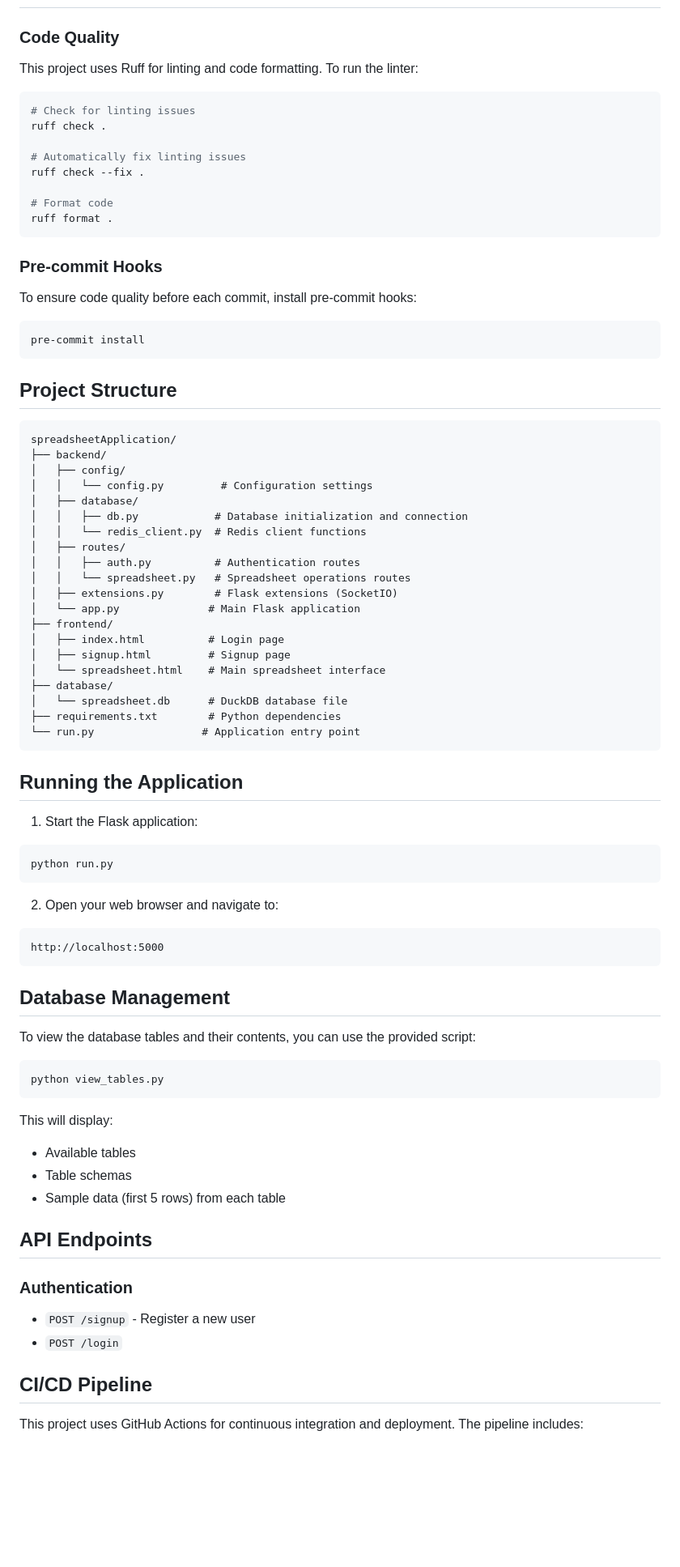
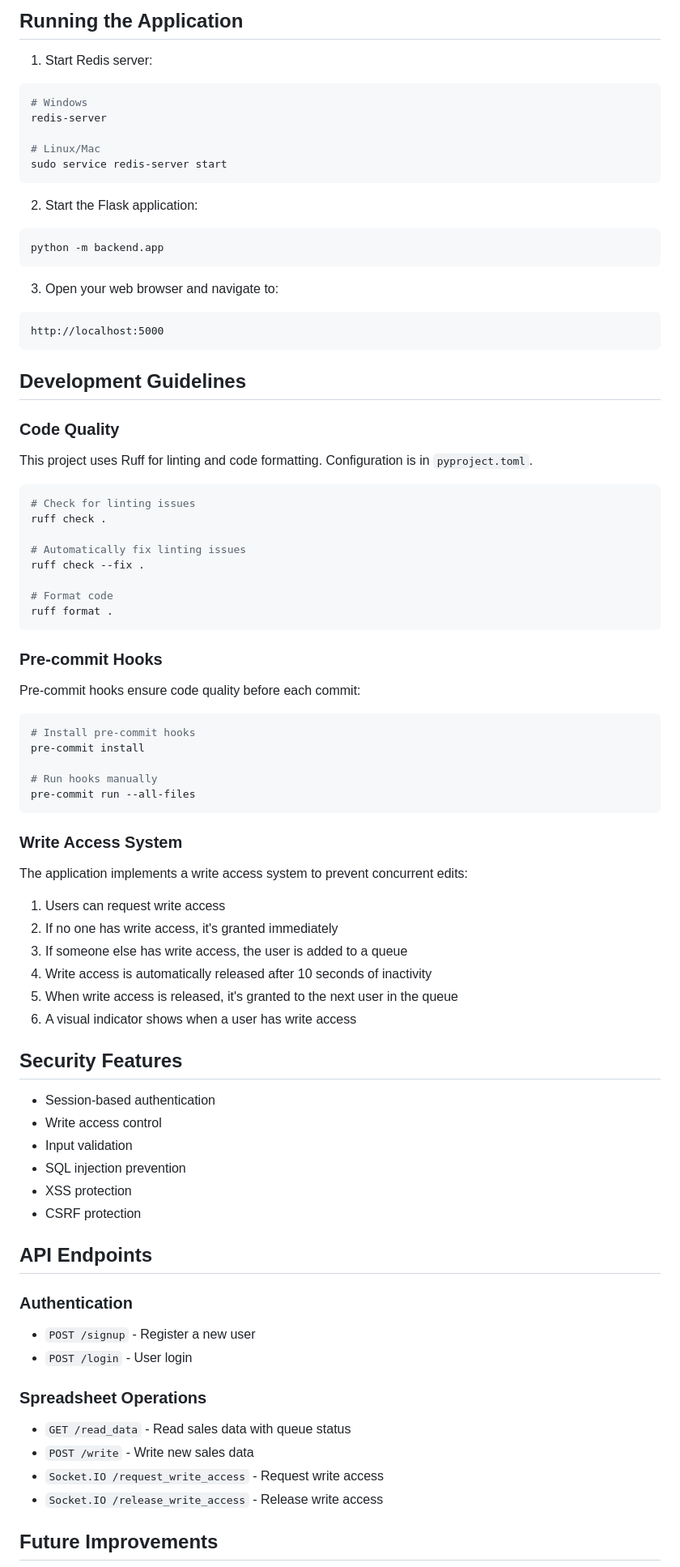
Before and after one commit to gurekamsingh/spreadsheetApplication, a Markdown page: README.md, the part around one of its changes. Shown at 81% size. GitHub-like rendering; blank space fills up the shorter version.

````diff
--- a/README.md
+++ b/README.md
@@ -110,7 +121,29 @@ uv pip install -e .
+## Running the Application
+
+1. Start Redis server:
+```bash
+# Windows
+redis-server
+
+# Linux/Mac
+sudo service redis-server start
+```
+
+2. Start the Flask application:
+```bash
+python -m backend.app
+```
+
+3. Open your web browser and navigate to:
+```
+http://localhost:5000
+```
+
+## Development Guidelines
 
 ### Code Quality
 
-This project uses Ruff for linting and code formatting. To run the linter:
+This project uses Ruff for linting and code formatting. Configuration is in `pyproject.toml`.
 
 ```bash
 # Check for linting issues
@@ -125,69 +158,47 @@ ruff format .
 
 ### Pre-commit Hooks
 
-To ensure code quality before each commit, install pre-commit hooks:
+Pre-commit hooks ensure code quality before each commit:
 
 ```bash
+# Install pre-commit hooks
 pre-commit install
+
+# Run hooks manually
+pre-commit run --all-files
 ```
 
-## Project Structure
+### Write Access System
 
-```
-spreadsheetApplication/
-├── backend/
-│   ├── config/
-│   │   └── config.py         # Configuration settings
-│   ├── database/
-│   │   ├── db.py            # Database initialization and connection
-│   │   └── redis_client.py  # Redis client functions
-│   ├── routes/
-│   │   ├── auth.py          # Authentication routes
-│   │   └── spreadsheet.py   # Spreadsheet operations routes
-│   ├── extensions.py        # Flask extensions (SocketIO)
-│   └── app.py              # Main Flask application
-├── frontend/
-│   ├── index.html          # Login page
-│   ├── signup.html         # Signup page
-│   └── spreadsheet.html    # Main spreadsheet interface
-├── database/
-│   └── spreadsheet.db      # DuckDB database file
-├── requirements.txt        # Python dependencies
-└── run.py                 # Application entry point
-```
+The application implements a write access system to prevent concurrent edits:
 
-## Running the Application
+1. Users can request write access
+2. If no one has write access, it's granted immediately
+3. If someone else has write access, the user is added to a queue
+4. Write access is automatically released after 10 seconds of inactivity
+5. When write access is released, it's granted to the next user in the queue
+6. A visual indicator shows when a user has write access
 
-1. Start the Flask application:
-```bash
-python run.py
-```
+## Security Features
 
-2. Open your web browser and navigate to:
-```
-http://localhost:5000
-```
-
-## Database Management
-
-To view the database tables and their contents, you can use the provided script:
-
-```bash
-python view_tables.py
-```
-
-This will display:
-- Available tables
-- Table schemas
-- Sample data (first 5 rows) from each table
+- Session-based authentication
+- Write access control
+- Input validation
+- SQL injection prevention
+- XSS protection
+- CSRF protection
 
 ## API Endpoints
 
 ### Authentication
 - `POST /signup` - Register a new user
-- `POST /login`
+- `POST /login` - User login
 
-## CI/CD Pipeline
+### Spreadsheet Operations
+- `GET /read_data` - Read sales data with queue status
+- `POST /write` - Write new sales data
+- `Socket.IO /request_write_access` - Request write access
+- `Socket.IO /release_write_access` - Release write access
 
-This project uses GitHub Actions for continuous integration and deployment. The pipeline includes:
+## Future Improvements
 
````
Also changed, not shown: other parts of README.md (+85 -171 lines), DESIGN.md (+54 -45 lines).
